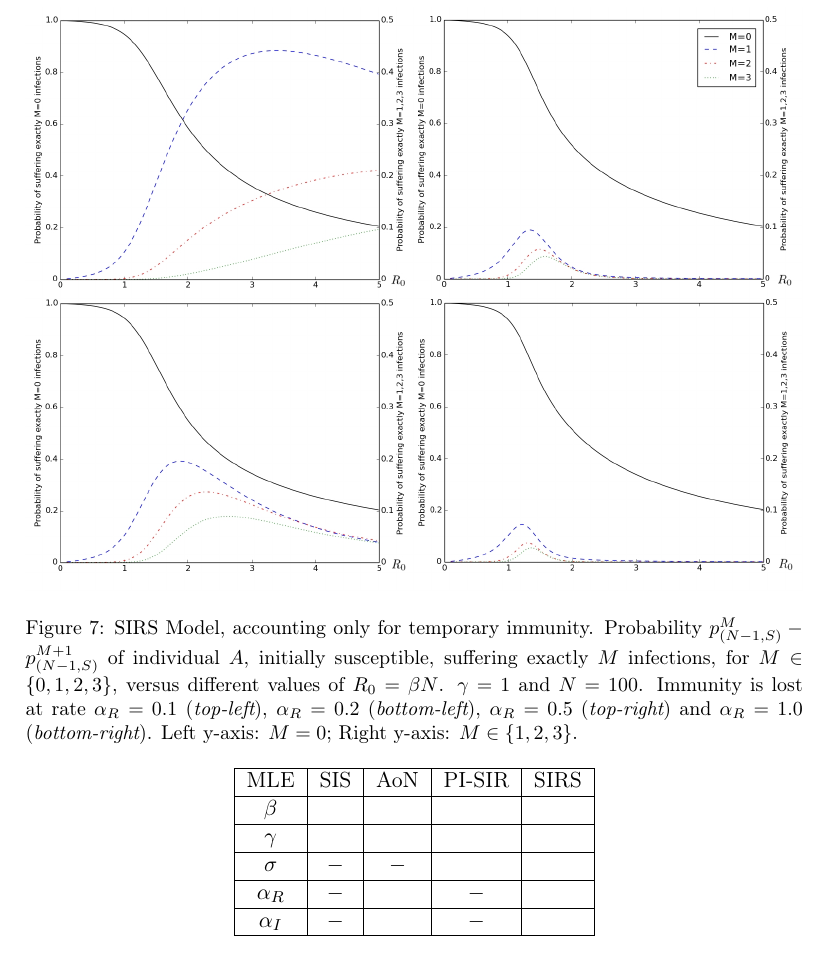
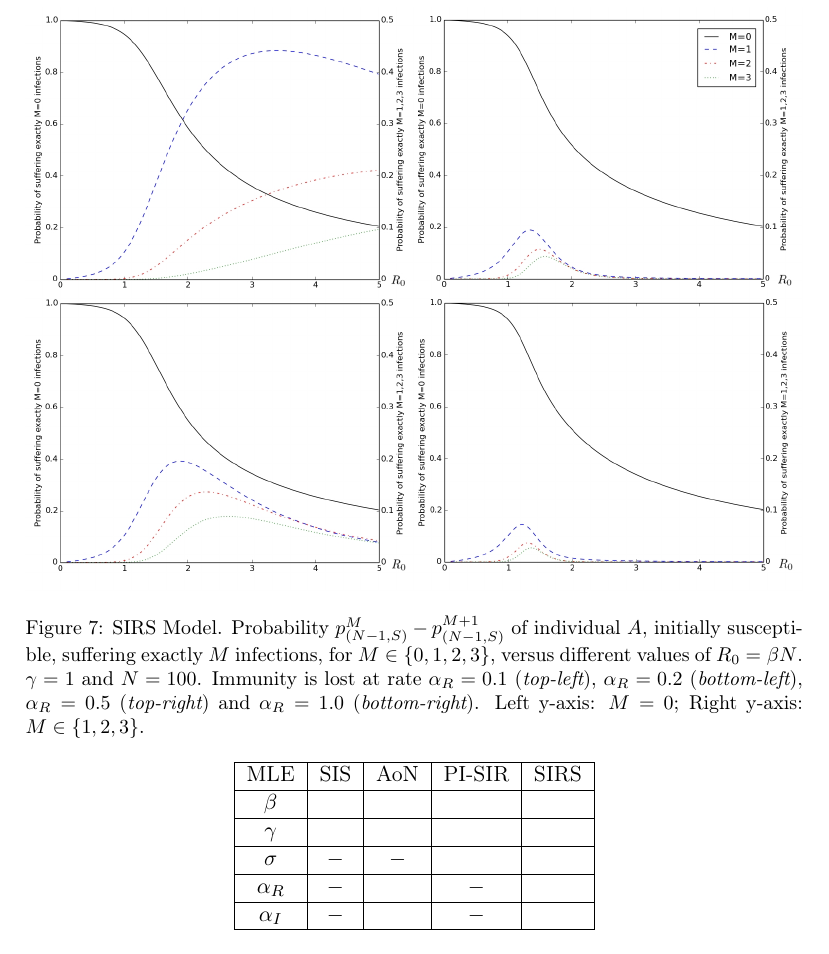
Before and after one commit to matml/ReinfectionProbability, a LaTeX paper (Manuscript/ReinfectionProbability.tex): part of page 23 of 36, cut so that both start at the same text. Compiled offline with pdfLaTeX.

Commit message:
New captions

```diff
--- a/Manuscript/ReinfectionProbability.tex
+++ b/Manuscript/ReinfectionProbability.tex
@@ -982,7 +982,7 @@ E[Y] &=& (N-1)p_{(m-1,S)}+p_{(m-1,I)}.
 \begin{figure}[h!]
   \centering
  \includegraphics[width=\textwidth]{SIRS.jpg}
- \caption{SIRS Model, accounting only for temporary immunity. Probability $p_{(N-1,S)}^M-p_{(N-1,S)}^{M+1}$ of individual $A$, initially susceptible, suffering exactly $M$ infections, for $M\in\{0,1,2,3\}$, versus different values of $R_0=\beta N$. $\gamma=1$ and $N=100$. Immunity is lost at rate
+ \caption{SIRS Model. Probability $p_{(N-1,S)}^M-p_{(N-1,S)}^{M+1}$ of individual $A$, initially susceptible, suffering exactly $M$ infections, for $M\in\{0,1,2,3\}$, versus different values of $R_0=\beta N$. $\gamma=1$ and $N=100$. Immunity is lost at rate
 $\alpha_R=0.1$ ({\it top-left}), $\alpha_R=0.2$ ({\it bottom-left}), $\alpha_R=0.5$ ({\it top-right}) and $\alpha_R=1.0$ ({\it bottom-right}).
 Left y-axis: $M=0$; Right y-axis: $M\in\{1,2,3\}$.}
   \label{fig:sirs}
```
